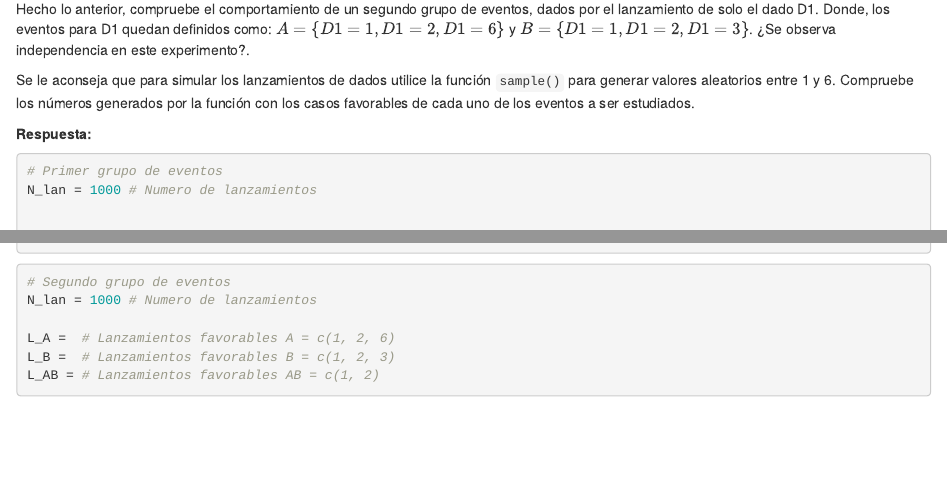
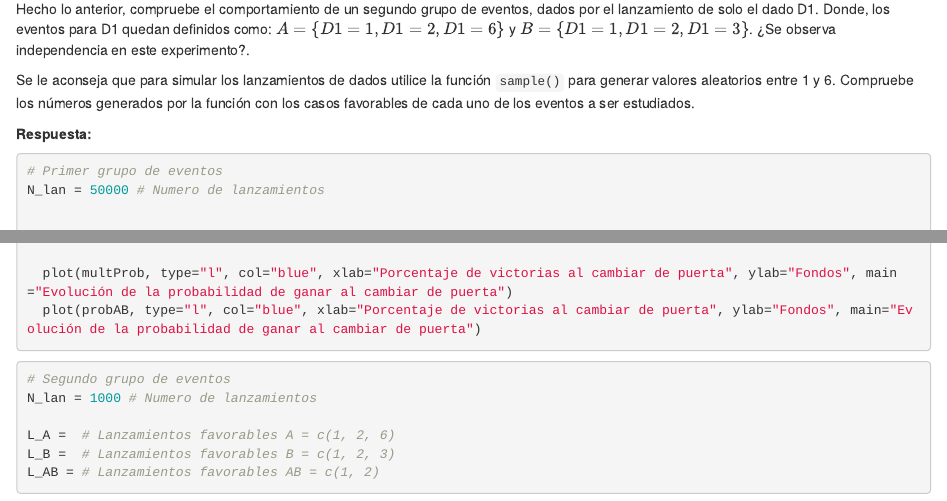
Before and after one commit to TomasAlvarado21/Pensamiento-Estadistico, an R Markdown document (Tarea 1/Enunciado_Tarea1.Rmd): the page in a window 1100 px wide, from 8080 px down, and a second part further down, joined at a grey line. Rendered offline with R 4.5, knitr and Pandoc, with nearby package versions; code that draws random numbers runs with fixed seeds of ours.

Commit message:
Update Enunciado_Tarea1.Rmd

````diff
--- a/Tarea 1/Enunciado_Tarea1.Rmd
+++ b/Tarea 1/Enunciado_Tarea1.Rmd
@@ -324,7 +324,7 @@ Se le aconseja que para simular los lanzamientos de dados utilice la función `s
 
 ```{r eval=FALSE}
 # Primer grupo de eventos
-N_lan = 1000 # Numero de lanzamientos
+N_lan = 50000 # Numero de lanzamientos
 
 
 
@@ -362,3 +363,6 @@ probAB <- append(probAB, sum(PAB)/length(PAB))
+  plot(multProb, type="l", col="blue", xlab="Porcentaje de victorias al cambiar de puerta", ylab="Fondos", main="Evolución de la probabilidad de ganar al cambiar de puerta")
+  plot(probAB, type="l", col="blue", xlab="Porcentaje de victorias al cambiar de puerta", ylab="Fondos", main="Evolución de la probabilidad de ganar al cambiar de puerta")
+
 
 ```
 
````
Also changed, not shown: Tarea 1/Enunciado_Tarea1.Rmd (7 more changed lines).
